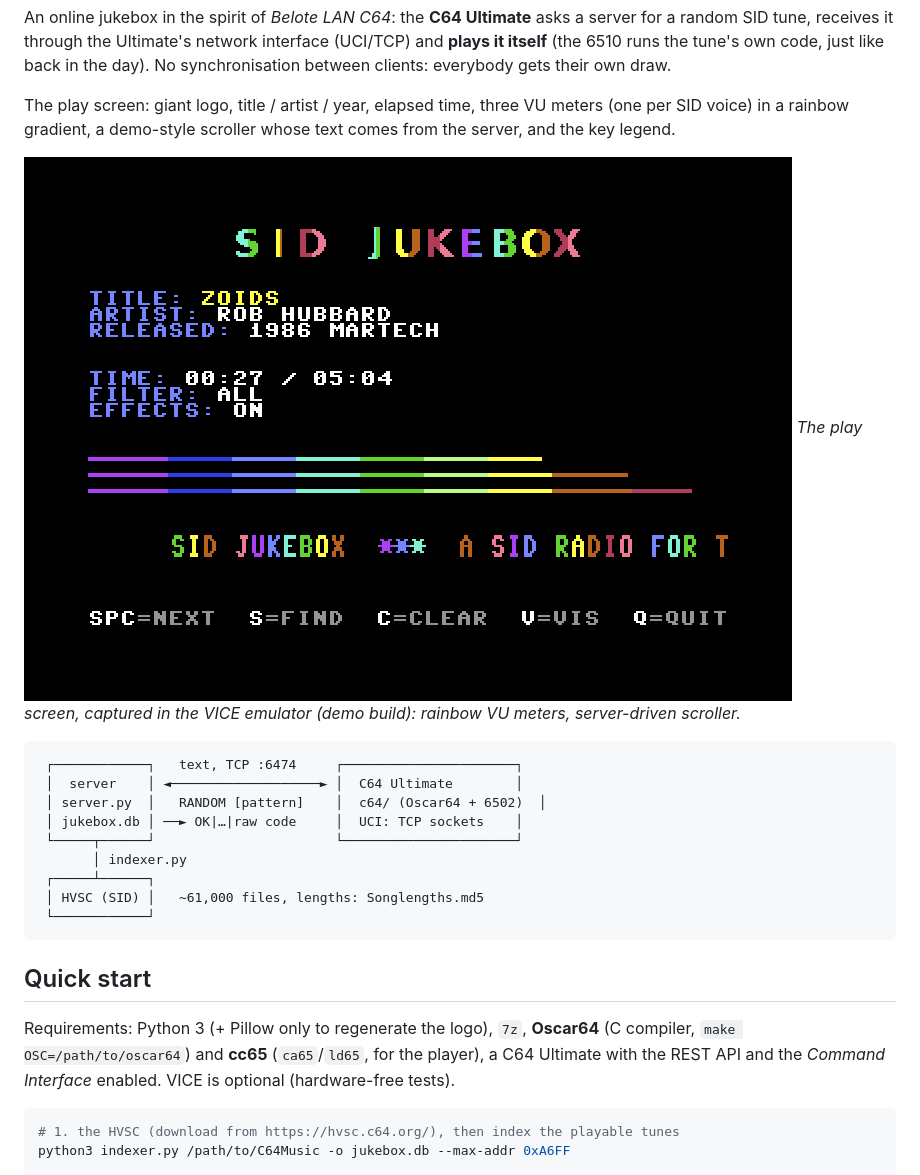
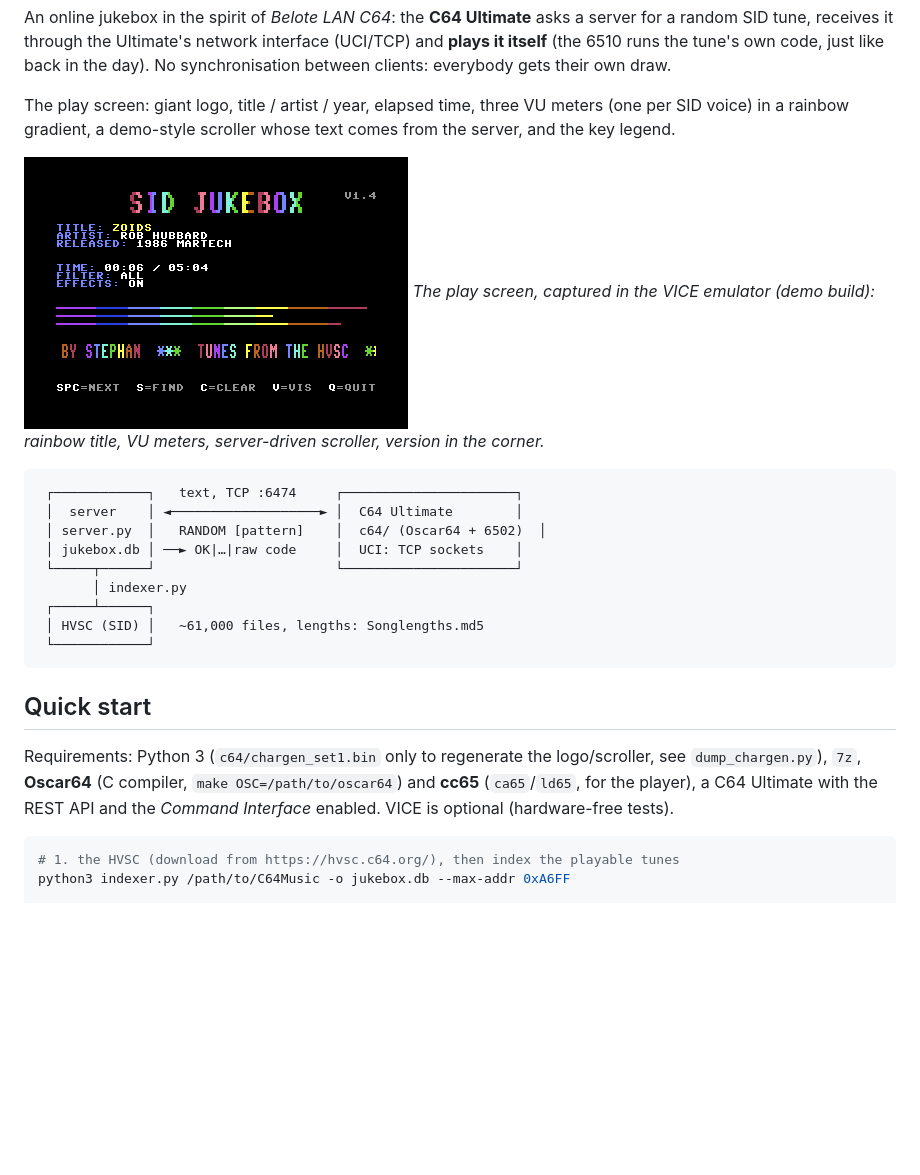
Before and after one commit to Stephan83c/jukebox-sid-c64, a Markdown page: README.md, the part around the change. Drawn GitHub-style; pictures changed too: docs/screenshot.png; blank space fills up the shorter version.

````diff
--- a/README.md
+++ b/README.md
@@ -10,7 +10,7 @@ The play screen: giant logo, title / artist / year, elapsed time, three VU meter
 rainbow gradient, a demo-style scroller whose text comes from the server, and the key legend.
 
 ![Play screen (VICE emulation)](docs/screenshot.png)
-*The play screen, captured in the VICE emulator (demo build): rainbow VU meters, server-driven scroller.*
+*The play screen, captured in the VICE emulator (demo build): rainbow title, VU meters, server-driven scroller, version in the corner.*
 
 ```
  ┌────────────┐   text, TCP :6474     ┌──────────────────────┐
@@ -26,7 +26,7 @@ rainbow gradient, a demo-style scroller whose text comes from the server, and th
 
 ## Quick start
 
-Requirements: Python 3 (+ Pillow only to regenerate the logo), `7z`, **Oscar64** (C compiler, `make OSC=/path/to/oscar64`) and **cc65** (`ca65`/`ld65`, for the player), a C64 Ultimate with
+Requirements: Python 3 (`c64/chargen_set1.bin` only to regenerate the logo/scroller, see `dump_chargen.py`), `7z`, **Oscar64** (C compiler, `make OSC=/path/to/oscar64`) and **cc65** (`ca65`/`ld65`, for the player), a C64 Ultimate with
 the REST API and the *Command Interface* enabled. VICE is optional (hardware-free tests).
 
 ```sh
````
Also changed, not shown: README.fr.md (+1 -1 lines), 8 other files.
